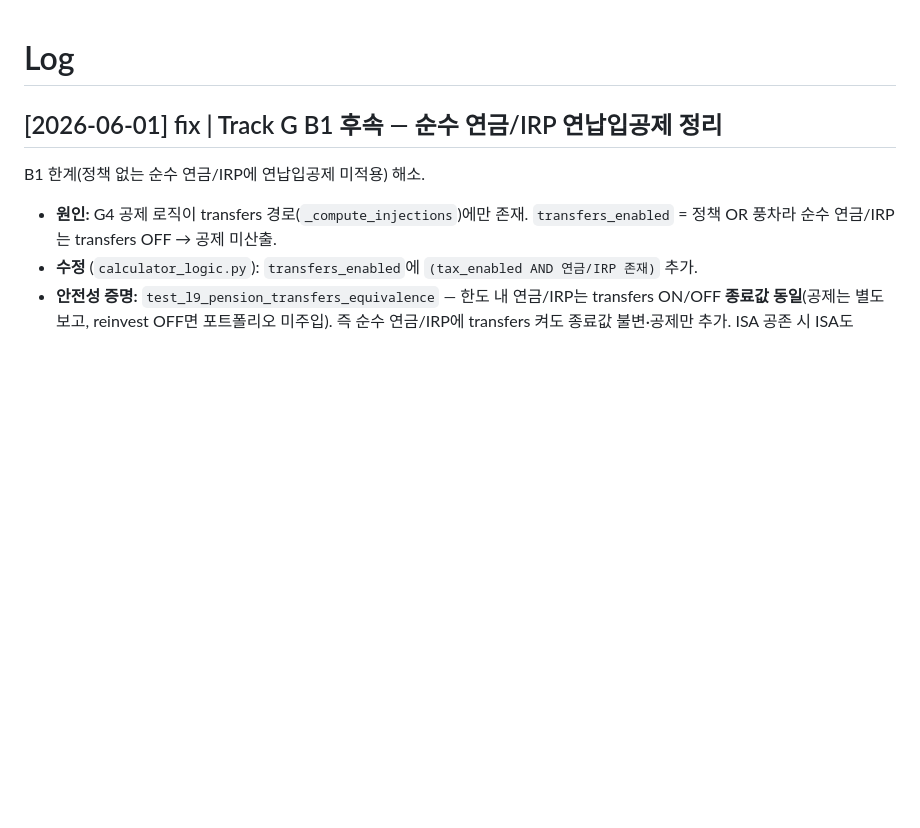
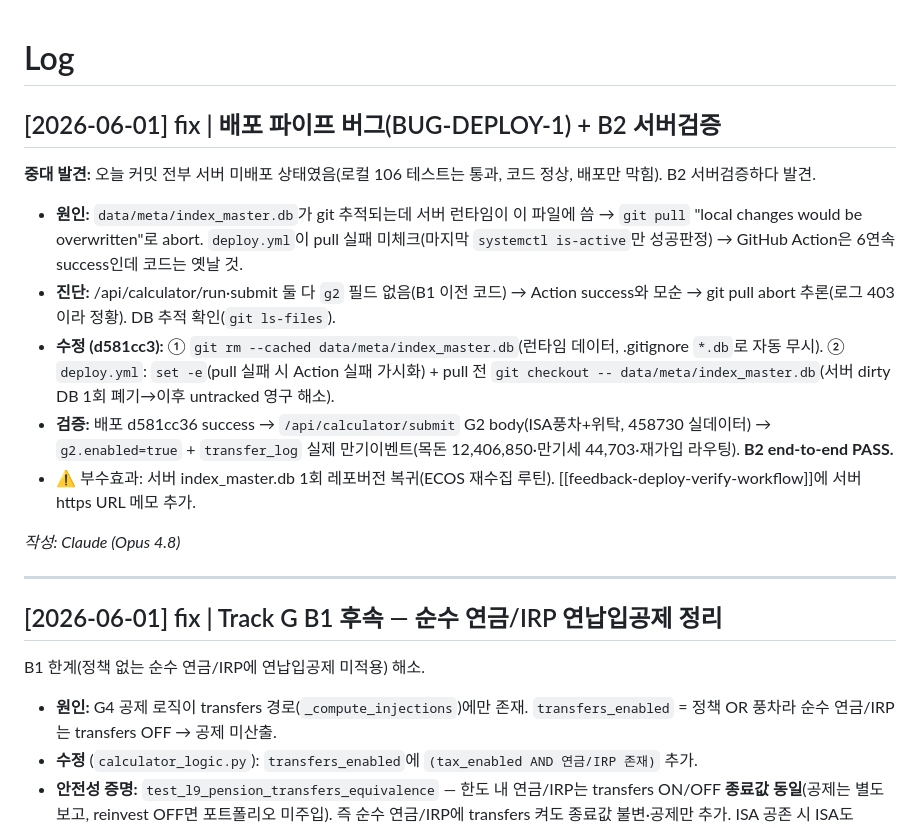
Before and after one commit to ohjw0408/investment-backtest-engine, a Markdown page: moneymilestone/wiki/log.md, the part around the change. Rendered like a GitHub page; blank space fills up the shorter version.

Commit message:
docs: BUG-DEPLOY-1 + B2 서버검증 기록 (업데이트24)
Co-Authored-By: Claude Opus 4.8 <noreply@anthropic.com>

```diff
--- a/moneymilestone/wiki/log.md
+++ b/moneymilestone/wiki/log.md
@@ -1,4 +1,18 @@
 # Log
+
+## [2026-06-01] fix | 배포 파이프 버그(BUG-DEPLOY-1) + B2 서버검증
+
+**중대 발견:** 오늘 커밋 전부 서버 미배포 상태였음(로컬 106 테스트는 통과, 코드 정상, 배포만 막힘). B2 서버검증하다 발견.
+
+- **원인:** `data/meta/index_master.db`가 git 추적되는데 서버 런타임이 이 파일에 씀 → `git pull` "local changes would be overwritten"로 abort. `deploy.yml`이 pull 실패 미체크(마지막 `systemctl is-active`만 성공판정) → GitHub Action은 6연속 success인데 코드는 옛날 것.
+- **진단:** /api/calculator/run·submit 둘 다 `g2` 필드 없음(B1 이전 코드) → Action success와 모순 → git pull abort 추론(로그 403이라 정황). DB 추적 확인(`git ls-files`).
+- **수정 (d581cc3):** ① `git rm --cached data/meta/index_master.db`(런타임 데이터, .gitignore `*.db`로 자동 무시). ② `deploy.yml`: `set -e`(pull 실패 시 Action 실패 가시화) + pull 전 `git checkout -- data/meta/index_master.db`(서버 dirty DB 1회 폐기→이후 untracked 영구 해소).
+- **검증:** 배포 d581cc36 success → `/api/calculator/submit` G2 body(ISA풍차+위탁, 458730 실데이터) → `g2.enabled=true` + `transfer_log` 실제 만기이벤트(목돈 12,406,850·만기세 44,703·재가입 라우팅). **B2 end-to-end PASS.**
+- ⚠️ 부수효과: 서버 index_master.db 1회 레포버전 복귀(ECOS 재수집 루틴). [[feedback-deploy-verify-workflow]]에 서버 https URL 메모 추가.
+
+_작성: Claude (Opus 4.8)_
+
+---
 
 ## [2026-06-01] fix | Track G B1 후속 — 순수 연금/IRP 연납입공제 정리
 
```
Also changed, not shown: 2 other files.
